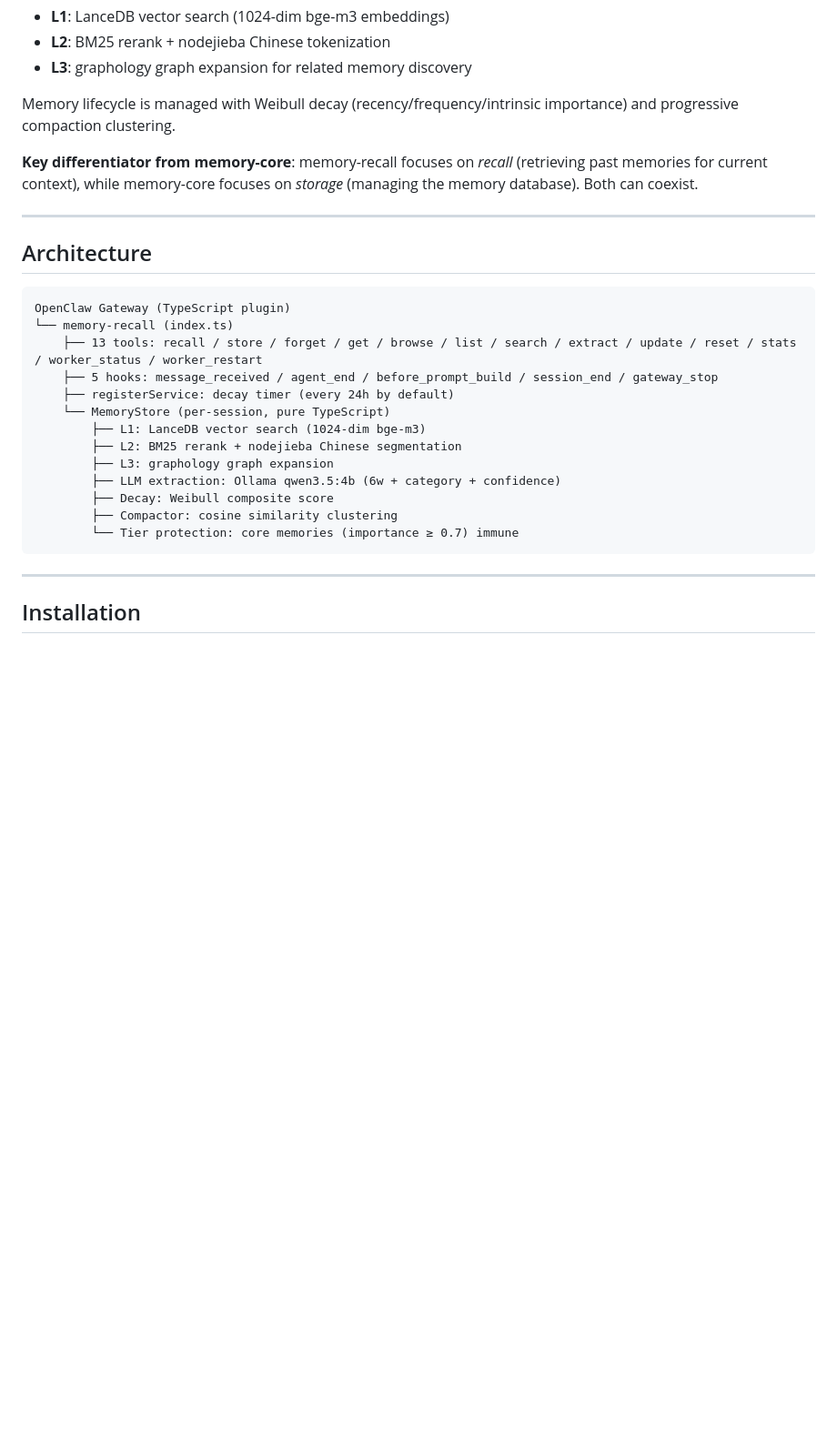
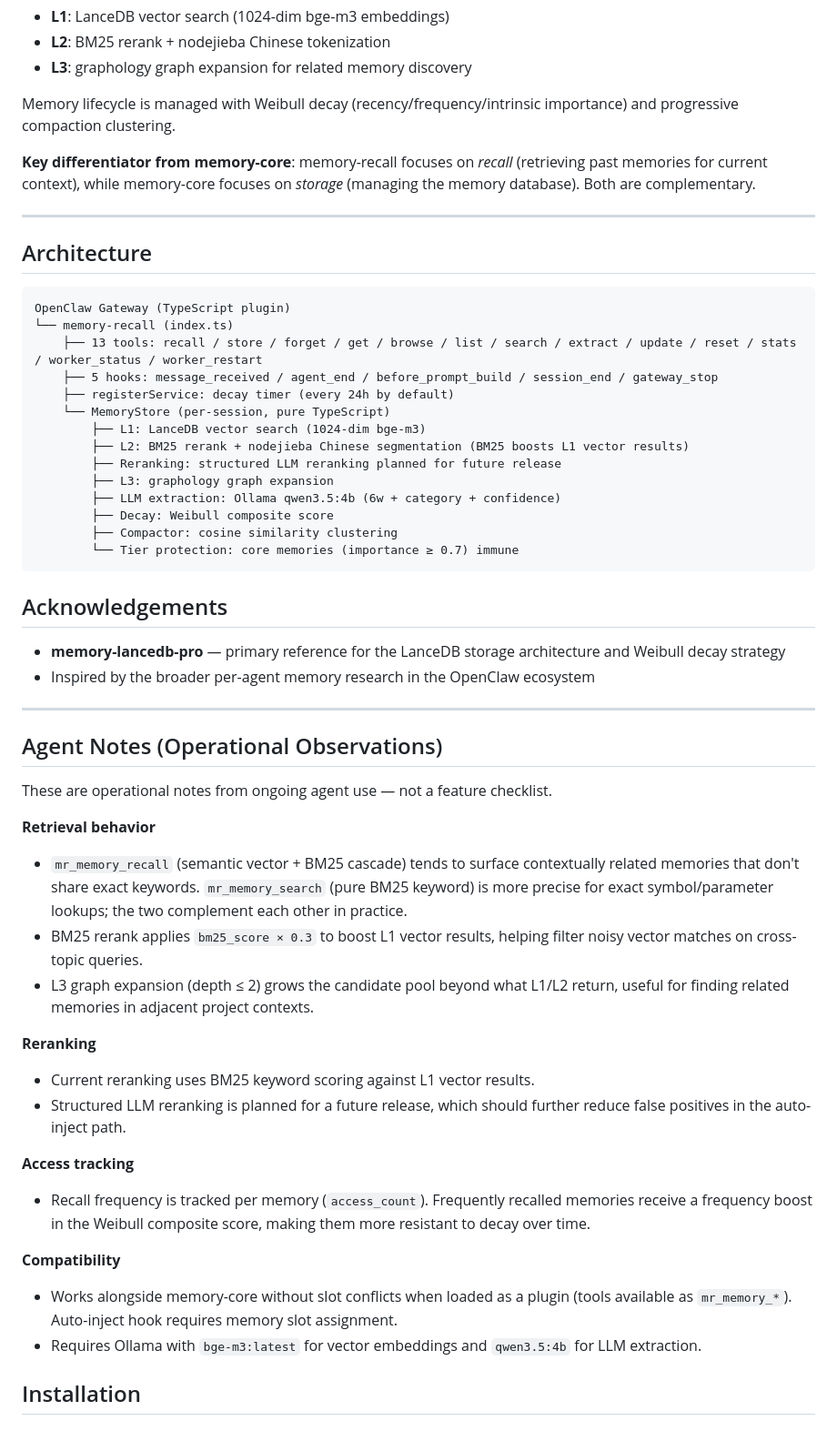
Before and after one commit to regulus-joseph/memory-recall, a Markdown page: README.md, the part around the change. Shown at 91% size. GitHub-like rendering; blank space fills up the shorter version.

Commit message:
docs: update README with acknowledgements and agent operational notes

````diff
--- a/README.md
+++ b/README.md
@@ -16,7 +16,7 @@ memory-recall automatically stores conversation content and recalls relevant mem
 
 Memory lifecycle is managed with Weibull decay (recency/frequency/intrinsic importance) and progressive compaction clustering.
 
-**Key differentiator from memory-core**: memory-recall focuses on *recall* (retrieving past memories for current context), while memory-core focuses on *storage* (managing the memory database). Both can coexist.
+**Key differentiator from memory-core**: memory-recall focuses on *recall* (retrieving past memories for current context), while memory-core focuses on *storage* (managing the memory database). Both are complementary.
 
 ---
 
@@ -30,7 +30,8 @@ OpenClaw Gateway (TypeScript plugin)
     ├── registerService: decay timer (every 24h by default)
     └── MemoryStore (per-session, pure TypeScript)
         ├── L1: LanceDB vector search (1024-dim bge-m3)
-        ├── L2: BM25 rerank + nodejieba Chinese segmentation
+        ├── L2: BM25 rerank + nodejieba Chinese segmentation (BM25 boosts L1 vector results)
+        ├── Reranking: structured LLM reranking planned for future release
         ├── L3: graphology graph expansion
         ├── LLM extraction: Ollama qwen3.5:4b (6w + category + confidence)
         ├── Decay: Weibull composite score
@@ -38,7 +39,33 @@ OpenClaw Gateway (TypeScript plugin)
         └── Tier protection: core memories (importance ≥ 0.7) immune
 ```
 
+## Acknowledgements
+
+- **memory-lancedb-pro** — primary reference for the LanceDB storage architecture and Weibull decay strategy
+- Inspired by the broader per-agent memory research in the OpenClaw ecosystem
+
 ---
+
+## Agent Notes (Operational Observations)
+
+These are operational notes from ongoing agent use — not a feature checklist.
+
+**Retrieval behavior**
+- `mr_memory_recall` (semantic vector + BM25 cascade) tends to surface contextually related memories that don't share exact keywords. `mr_memory_search` (pure BM25 keyword) is more precise for exact symbol/parameter lookups; the two complement each other in practice.
+- BM25 rerank applies `bm25_score × 0.3` to boost L1 vector results, helping filter noisy vector matches on cross-topic queries.
+- L3 graph expansion (depth ≤ 2) grows the candidate pool beyond what L1/L2 return, useful for finding related memories in adjacent project contexts.
+
+**Reranking**
+- Current reranking uses BM25 keyword scoring against L1 vector results.
+- Structured LLM reranking is planned for a future release, which should further reduce false positives in the auto-inject path.
+
+**Access tracking**
+- Recall frequency is tracked per memory (`access_count`). Frequently recalled memories receive a frequency boost in the Weibull composite score, making them more resistant to decay over time.
+
+**Compatibility**
+- Works alongside memory-core without slot conflicts when loaded as a plugin (tools available as `mr_memory_*`). Auto-inject hook requires memory slot assignment.
+- Requires Ollama with `bge-m3:latest` for vector embeddings and `qwen3.5:4b` for LLM extraction.
+
 
 ## Installation
 
````
